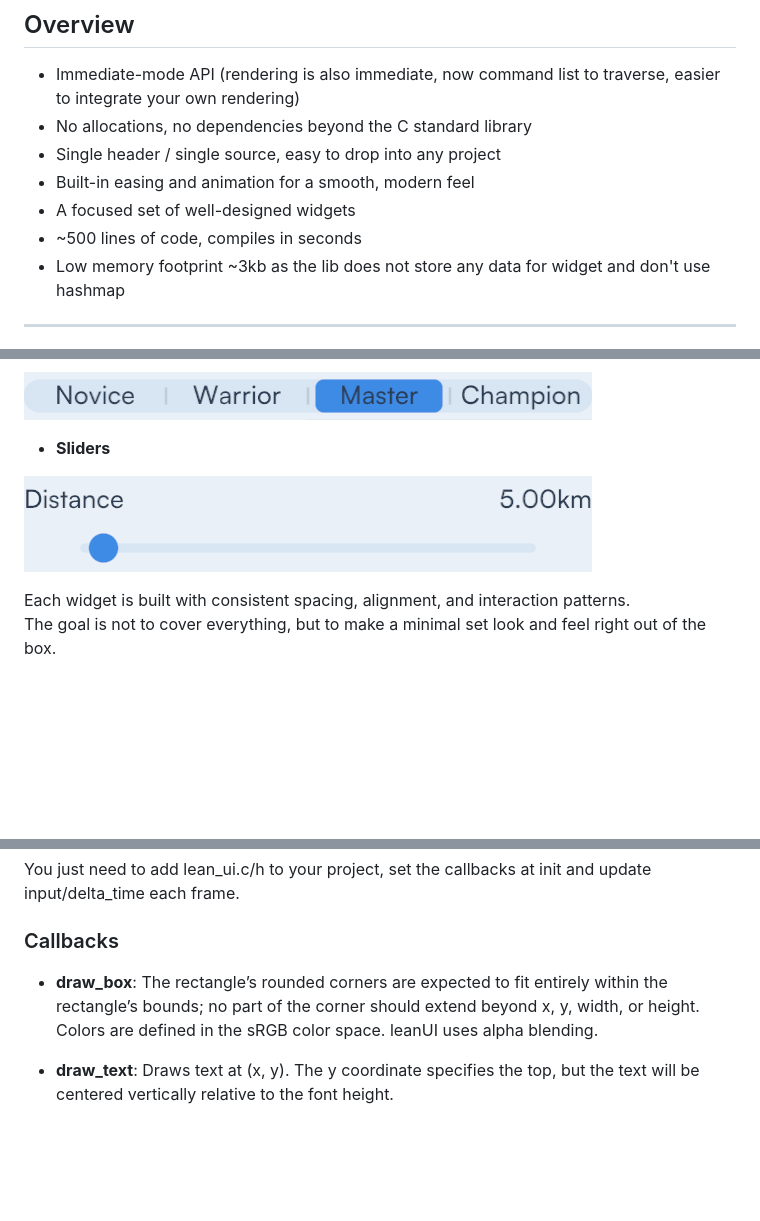
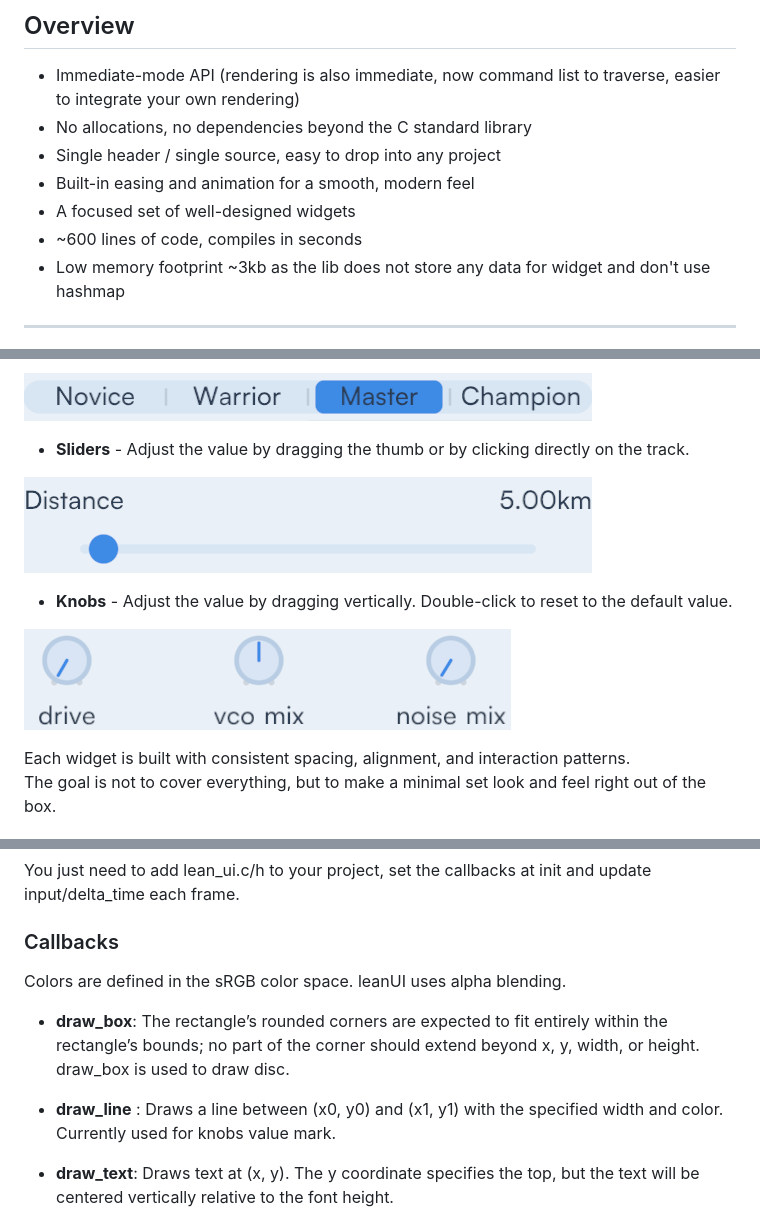
Before and after one commit to Geolm/leanUI, a Markdown page: README.md, 3 parts joined by grey strips. GitHub-like rendering; pictures changed too: docs/knobs.png (added); blank space fills up the shorter version.

Commit message:
added ui_knob, slider animation tweaks, updated documentation and test.c

```diff
--- a/README.md
+++ b/README.md
@@ -19,7 +19,7 @@ It’s designed for games and lightweight applications that need a clean, polish
 - Single header / single source, easy to drop into any project
 - Built-in easing and animation for a smooth, modern feel
 - A focused set of well-designed widgets
-- ~500 lines of code, compiles in seconds
+- ~600 lines of code, compiles in seconds
 - Low memory footprint ~3kb as the lib does not store any data for widget and don't use hashmap
 
 ---
@@ -41,9 +41,14 @@ leanUI provides a small, cohesive set of widgets:
 
 ![segmented](docs/segmented.png)
 
-- **Sliders**
+- **Sliders** - Adjust the value by dragging the thumb or by clicking directly on the track.
 
 ![slider](docs/slider.png)
+
+- **Knobs** - Adjust the value by dragging vertically. Double-click to reset to the default value.
+
+![knobs](docs/knobs.png)
+
 
 Each widget is built with consistent spacing, alignment, and interaction patterns.
 The goal is not to cover everything, but to make a minimal set look and feel right out of the box.
@@ -71,7 +76,12 @@ Very simple and effective layout (no rows or columns)
 You just need to add lean_ui.c/h to your project, set the callbacks at init and update input/delta_time each frame.
 
 ### Callbacks
-- **draw_box**: The rectangle’s rounded corners are expected to fit entirely within the rectangle’s bounds; no part of the corner should extend beyond x, y, width, or height. Colors are defined in the sRGB color space. leanUI uses alpha blending.
+
+Colors are defined in the sRGB color space. leanUI uses alpha blending.
+
+- **draw_box**: The rectangle’s rounded corners are expected to fit entirely within the rectangle’s bounds; no part of the corner should extend beyond x, y, width, or height. draw_box is used to draw disc.
+
+- **draw_line** : Draws a line between (x0, y0) and (x1, y1) with the specified width and color. Currently used for knobs value mark.
 
 - **draw_text**: Draws text at (x, y). The y coordinate specifies the top, but the text will be centered vertically relative to the font height.
 
```
Also changed, not shown: 3 other files.
